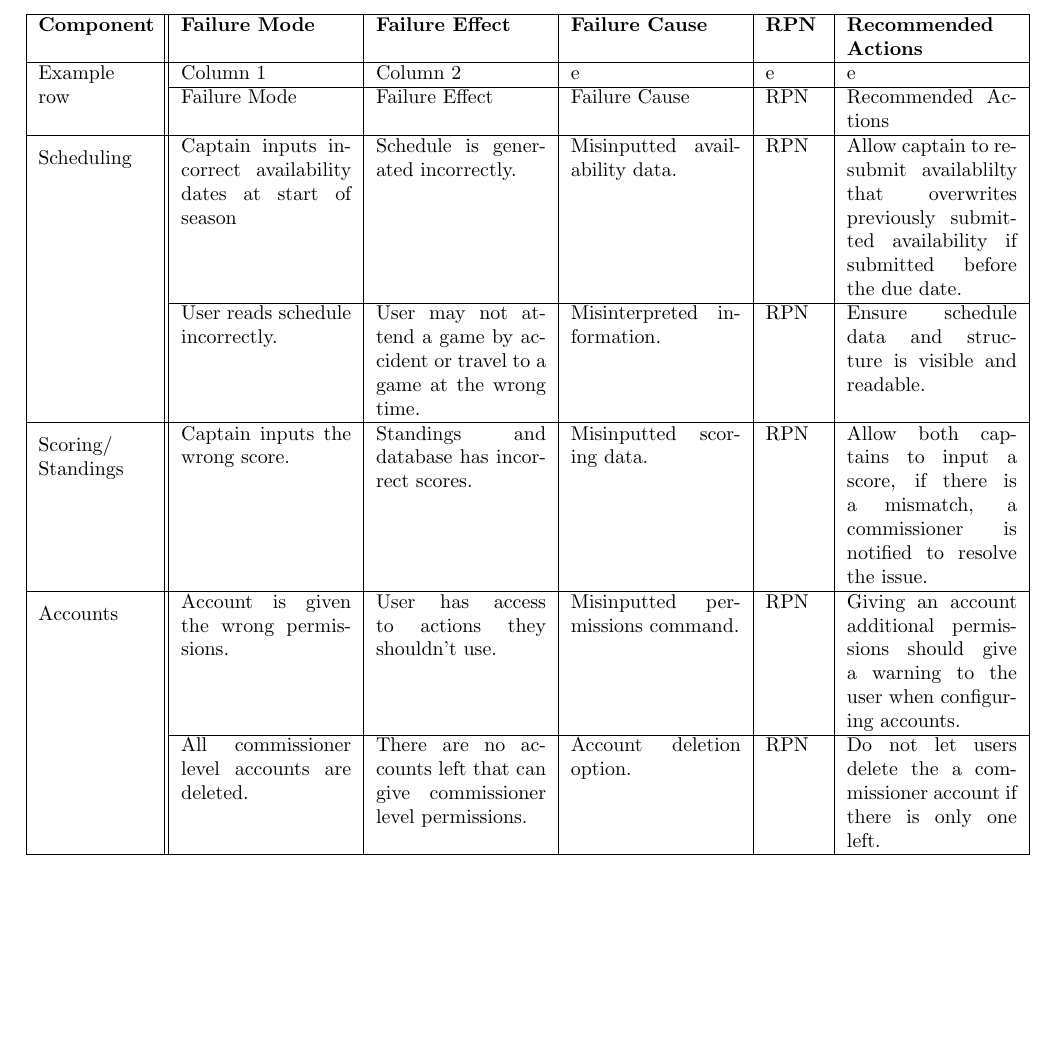
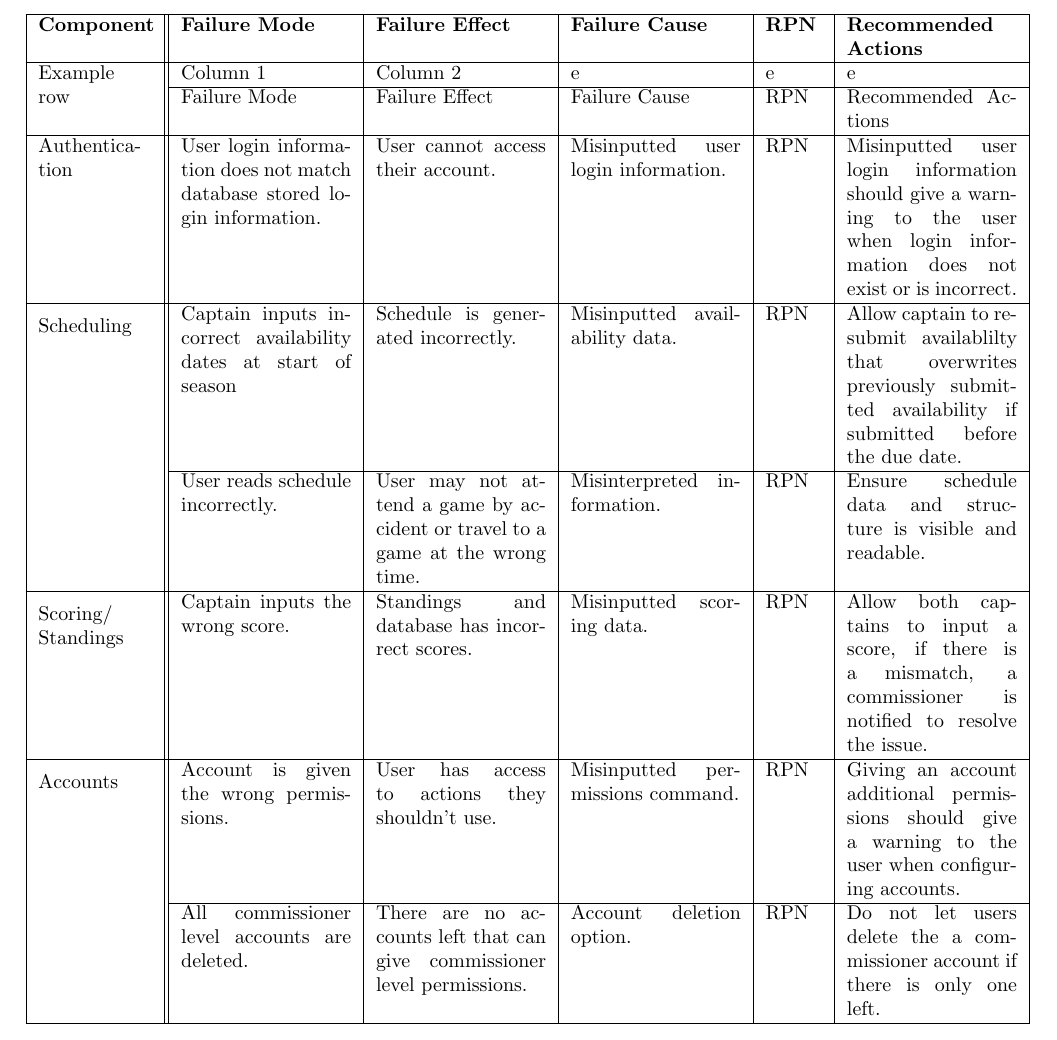
Before and after one commit to Nicholas-Fabugais-Inaba/Sandlot, a LaTeX document (docs/HazardAnalysis/HazardAnalysis.tex): part of page 6 of 7 before the commit and part of page 6 of 8 after it, cut so that both start at the same text, the shorter picture padded with empty space. Compiled offline with pdfLaTeX.

Commit message:
added authentication component

```diff
--- a/docs/HazardAnalysis/HazardAnalysis.tex
+++ b/docs/HazardAnalysis/HazardAnalysis.tex
@@ -135,6 +135,12 @@ documentation, and/or test cases.}\\
 \cline{2-6}
 & Failure Mode & Failure Effect & Failure Cause & RPN & Recommended Actions\\
 \hline
+\multirow{2}{2cm}{Authentica- tion} & User login information does not match database stored
+login information. & User cannot access their account. & Misinputted user login information.
+& RPN & Misinputted user login information should give a warning to the user when
+login information does not exist or is incorrect.\\
+\cline{2-6}
+\hline
 \multirow{2}{2cm}{Scheduling} & Captain inputs incorrect availability dates at
 start of season & Schedule is generated incorrectly. & Misinputted
 availability data. & RPN & Allow captain to resubmit availablilty that
```
